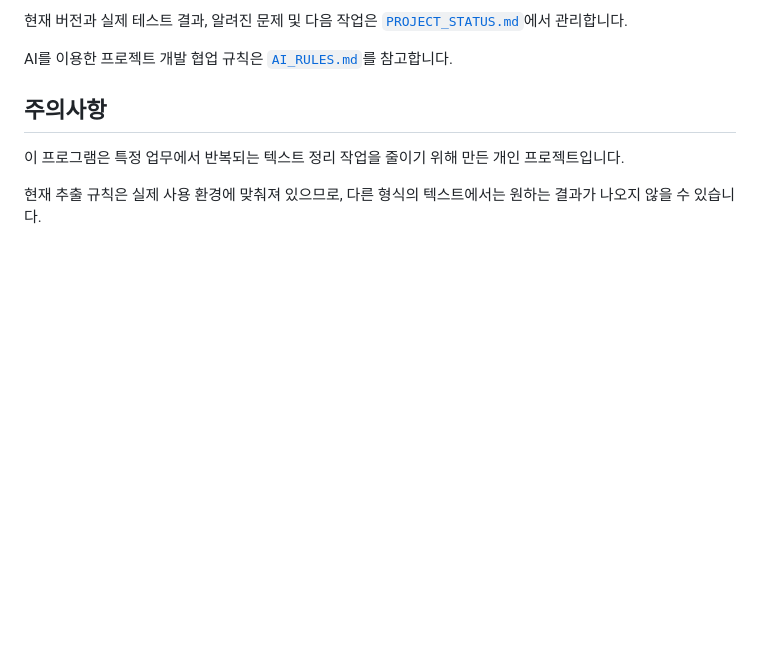
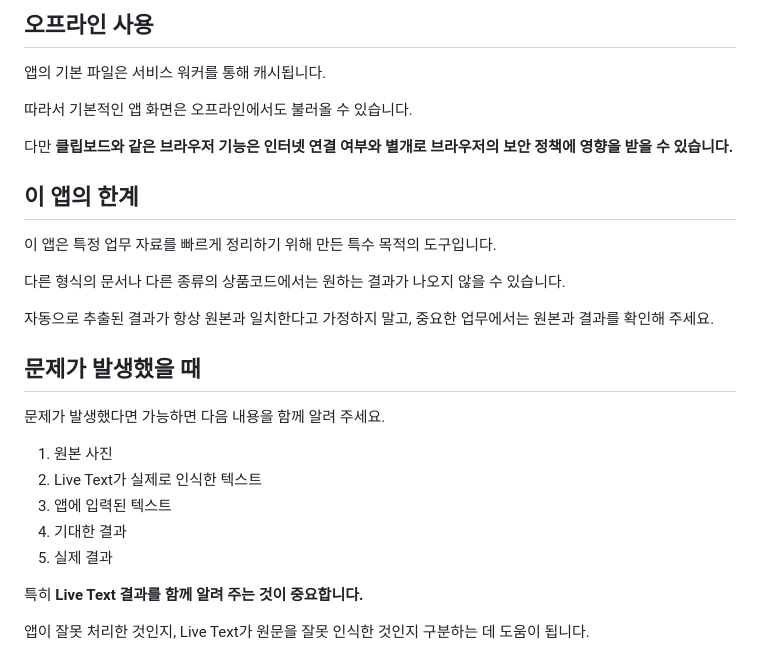
Before and after one commit to unnitti/text_ext2_pwa, a Markdown page: README.md, the part around one of its changes. Drawn GitHub-style; blank space fills up the shorter version.

```diff
--- a/README.md
+++ b/README.md
@@ -99,10 +182,30 @@ iPhone에서는 Safari에서 사용할 수 있으며, 홈 화면에 추가하면
 
-현재 버전과 실제 테스트 결과, 알려진 문제 및 다음 작업은 [`PROJECT_STATUS.md`](./PROJECT_STATUS.md)에서 관리합니다.
+## 오프라인 사용
 
-AI를 이용한 프로젝트 개발 협업 규칙은 [`AI_RULES.md`](./AI_RULES.md)를 참고합니다.
+앱의 기본 파일은 서비스 워커를 통해 캐시됩니다.
 
-## 주의사항
+따라서 기본적인 앱 화면은 오프라인에서도 불러올 수 있습니다.
 
-이 프로그램은 특정 업무에서 반복되는 텍스트 정리 작업을 줄이기 위해 만든 개인 프로젝트입니다.
+다만 **클립보드와 같은 브라우저 기능은 인터넷 연결 여부와 별개로 브라우저의 보안 정책에 영향을 받을 수 있습니다.**
 
-현재 추출 규칙은 실제 사용 환경에 맞춰져 있으므로, 다른 형식의 텍스트에서는 원하는 결과가 나오지 않을 수 있습니다.
+## 이 앱의 한계
+
+이 앱은 특정 업무 자료를 빠르게 정리하기 위해 만든 특수 목적의 도구입니다.
+
+다른 형식의 문서나 다른 종류의 상품코드에서는 원하는 결과가 나오지 않을 수 있습니다.
+
+자동으로 추출된 결과가 항상 원본과 일치한다고 가정하지 말고, 중요한 업무에서는 원본과 결과를 확인해 주세요.
+
+## 문제가 발생했을 때
+
+문제가 발생했다면 가능하면 다음 내용을 함께 알려 주세요.
+
+1. 원본 사진
+2. Live Text가 실제로 인식한 텍스트
+3. 앱에 입력된 텍스트
+4. 기대한 결과
+5. 실제 결과
+
+특히 **Live Text 결과를 함께 알려 주는 것이 중요합니다.**
+
+앱이 잘못 처리한 것인지, Live Text가 원문을 잘못 인식한 것인지 구분하는 데 도움이 됩니다.
```
Also changed, not shown: other parts of README.md (+141 -58 lines).
